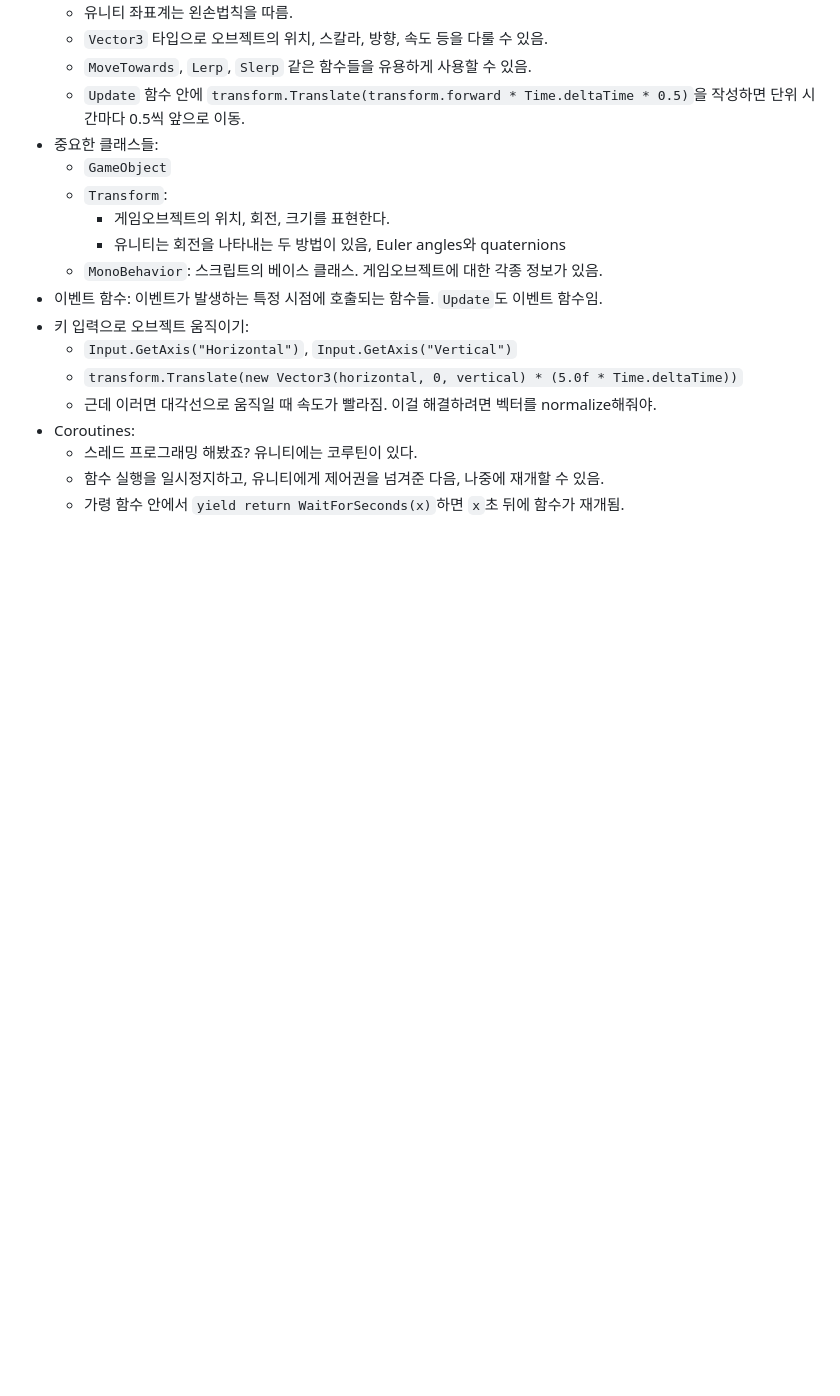
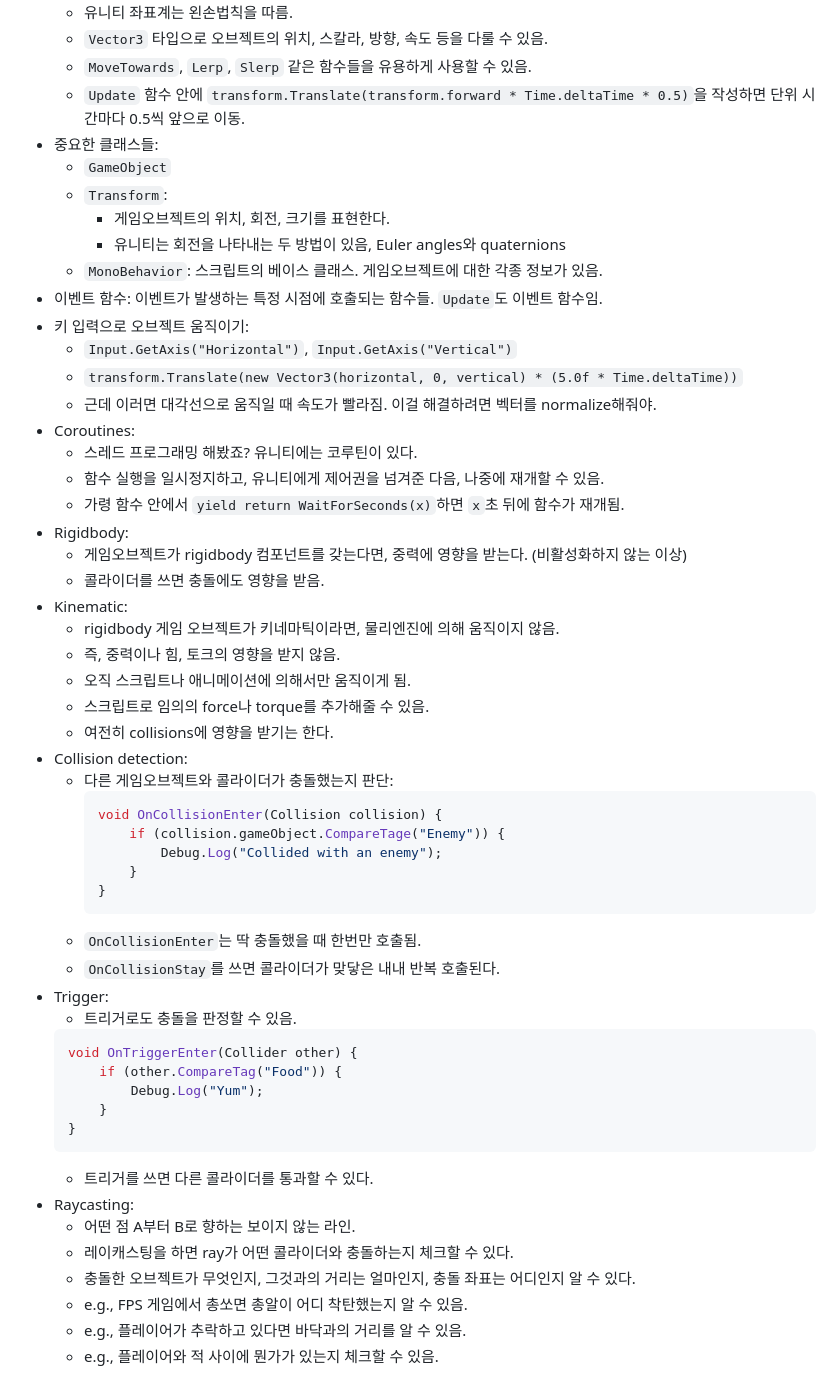
Before and after one commit to parksb/campus-life, a Markdown page: dgmd318-immersive-media-programming/memo.md, the part around the change. Drawn GitHub-style; blank space fills up the shorter version.

Commit message:
몰미프: 메모 업데이트

````diff
--- a/dgmd318-immersive-media-programming/memo.md
+++ b/dgmd318-immersive-media-programming/memo.md
@@ -52,3 +52,40 @@
   - 스레드 프로그래밍 해봤죠? 유니티에는 코루틴이 있다.
   - 함수 실행을 일시정지하고, 유니티에게 제어권을 넘겨준 다음, 나중에 재개할 수 있음.
   - 가령 함수 안에서 `yield return WaitForSeconds(x)`하면 `x`초 뒤에 함수가 재개됨.
+- Rigidbody:
+  - 게임오브젝트가 rigidbody 컴포넌트를 갖는다면, 중력에 영향을 받는다. (비활성화하지 않는 이상)
+  - 콜라이더를 쓰면 충돌에도 영향을 받음.
+- Kinematic:
+  - rigidbody 게임 오브젝트가 키네마틱이라면, 물리엔진에 의해 움직이지 않음.
+  - 즉, 중력이나 힘, 토크의 영향을 받지 않음.
+  - 오직 스크립트나 애니메이션에 의해서만 움직이게 됨.
+  - 스크립트로 임의의 force나 torque를 추가해줄 수 있음.
+  - 여전히 collisions에 영향을 받기는 한다.
+- Collision detection:
+  - 다른 게임오브젝트와 콜라이더가 충돌했는지 판단:
+    ```cs
+    void OnCollisionEnter(Collision collision) {
+        if (collision.gameObject.CompareTage("Enemy")) {
+            Debug.Log("Collided with an enemy");
+        }
+    }
+    ```
+  - `OnCollisionEnter`는 딱 충돌했을 때 한번만 호출됨.
+  - `OnCollisionStay`를 쓰면 콜라이더가 맞닿은 내내 반복 호출된다.
+- Trigger:
+  - 트리거로도 충돌을 판정할 수 있음.
+  ```cs
+  void OnTriggerEnter(Collider other) {
+      if (other.CompareTag("Food")) {
+          Debug.Log("Yum");
+      }
+  }
+  ```
+  - 트리거를 쓰면 다른 콜라이더를 통과할 수 있다.
+- Raycasting:
+  - 어떤 점 A부터 B로 향하는 보이지 않는 라인.
+  - 레이캐스팅을 하면 ray가 어떤 콜라이더와 충돌하는지 체크할 수 있다.
+  - 충돌한 오브젝트가 무엇인지, 그것과의 거리는 얼마인지, 충돌 좌표는 어디인지 알 수 있다.
+  - e.g., FPS 게임에서 총쏘면 총알이 어디 착탄했는지 알 수 있음.
+  - e.g., 플레이어가 추락하고 있다면 바닥과의 거리를 알 수 있음.
+  - e.g., 플레이어와 적 사이에 뭔가가 있는지 체크할 수 있음.
````
